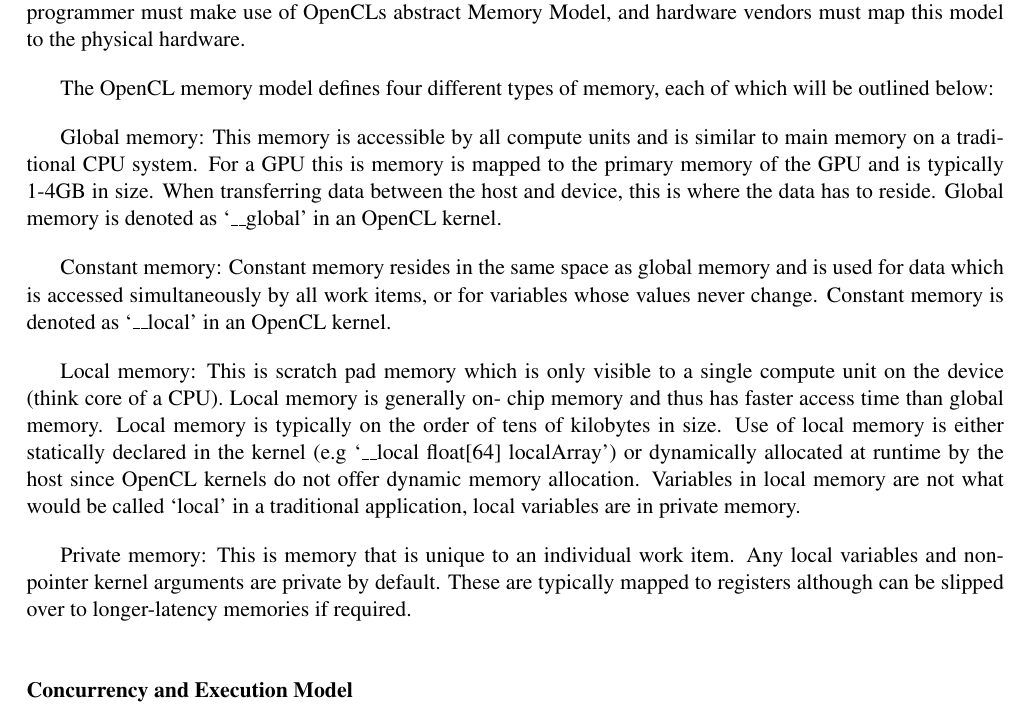
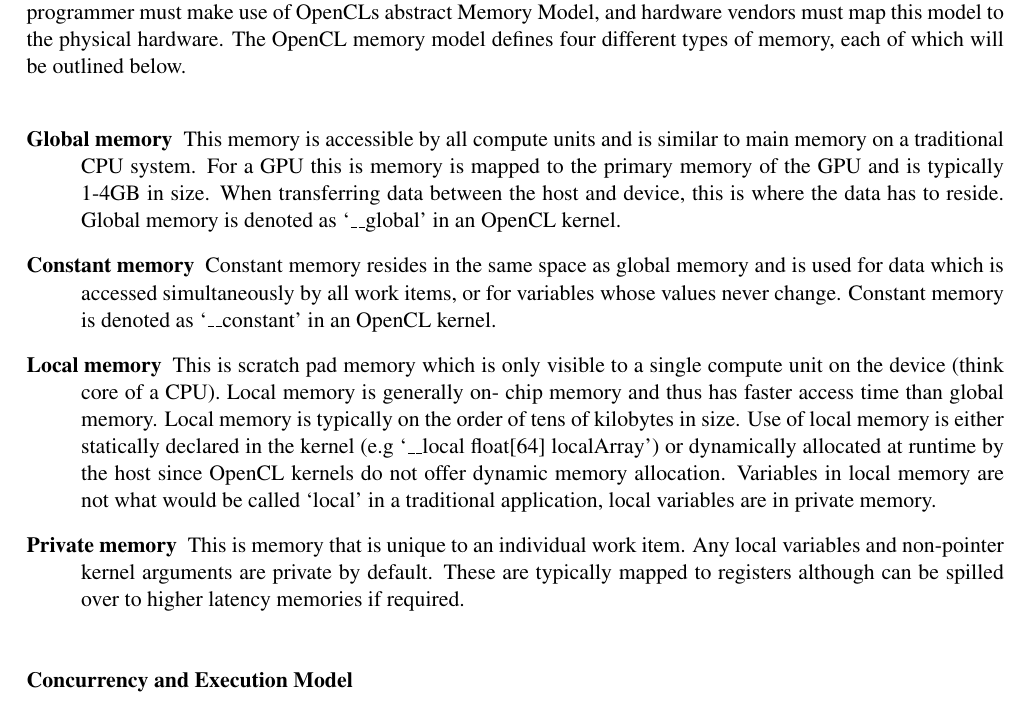
Before and after one commit to jessr92/Level4Project, a LaTeX thesis (Dissertation/1002536r-Document-Filtering.tex, which reads Dissertation/includes/background.tex): part of page 7 of 14, cut so that both start at the same text. Compiled offline with pdfLaTeX.

Commit message:
Minor rewording an organisation of OpenCL Memory Model

```diff
--- a/Dissertation/includes/background.tex
+++ b/Dissertation/includes/background.tex
@@ -39,23 +39,23 @@ For CPUs this is not an issue, all modern CPUs support automatic caching.
 Problems occur when considering other devices, such as a GPU. GPUs do not
 typically have automatic caching thus a programmer must make use of OpenCLs
 abstract Memory Model, and hardware vendors must map this model to the physical
-hardware.
+hardware. The OpenCL memory model defines four different types of memory, each
+of which will be outlined below.
 
-The OpenCL memory model defines four different types of memory, each of which
-will be outlined below:
+\begin{description}
 
-Global memory: This memory is accessible by all compute units and is similar to
-main memory on a traditional CPU system. For a GPU this is memory is mapped to
-the primary memory of the GPU and is typically 1-4GB in size. When transferring
-data between the host and device, this is where the data has to reside. Global
-memory is denoted as `\_\_global' in an OpenCL kernel.
+\item[Global memory] This memory is accessible by all compute units and is
+similar to main memory on a traditional CPU system. For a GPU this is memory is
+mapped to the primary memory of the GPU and is typically 1-4GB in size. When
+transferring data between the host and device, this is where the data has to
+reside. Global memory is denoted as `\_\_global' in an OpenCL kernel.
 
-Constant memory: Constant memory resides in the same space as global memory and
-is used for data which is accessed simultaneously by all work items, or for
-variables whose values never change. Constant memory is denoted as `\_\_local'
-in an OpenCL kernel.
+\item[Constant memory] Constant memory resides in the same space as global
+memory and is used for data which is accessed simultaneously by all work items,
+or for variables whose values never change. Constant memory is denoted as
+`\_\_constant' in an OpenCL kernel.
 
-Local memory: This is scratch pad memory which is only visible to a single
+\item[Local memory] This is scratch pad memory which is only visible to a single
 compute unit on the device (think core of a CPU). Local memory is generally on-
 chip memory and thus has faster access time than global memory. Local memory is
 typically on the order of tens of kilobytes in size. Use of local memory is
@@ -65,10 +65,12 @@ offer dynamic memory allocation. Variables in local memory are not what would be
 called `local' in a traditional application, local variables are in private
 memory.
 
-Private memory: This is memory that is unique to an individual work item. Any
-local variables and non-pointer kernel arguments are private by default. These
-are typically mapped to registers although can be slipped over to longer-latency
-memories if required.
+\item[Private memory] This is memory that is unique to an individual work item.
+Any local variables and non-pointer kernel arguments are private by default.
+These are typically mapped to registers although can be spilled over to higher
+latency memories if required.
+
+\end{description}
 
 \subsubsection{Concurrency and Execution Model}
 
```
